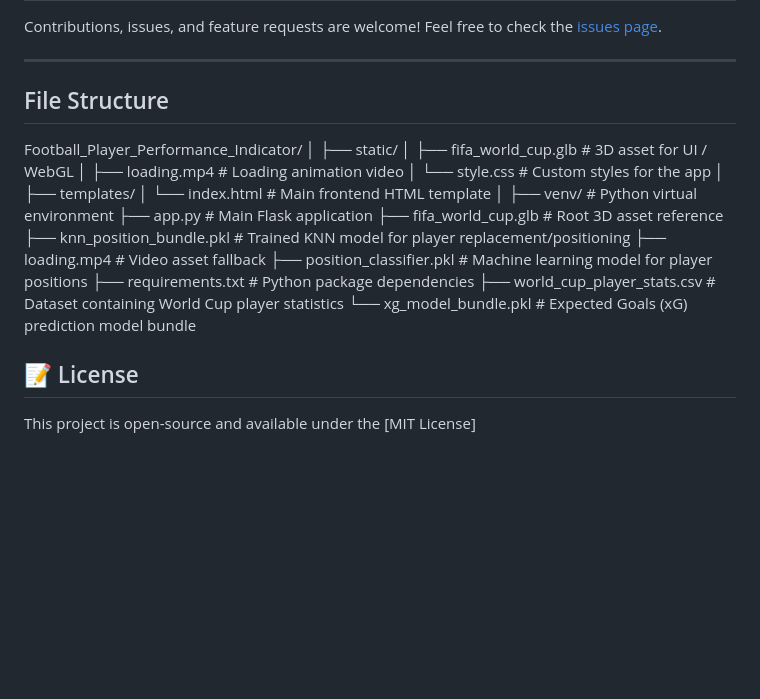
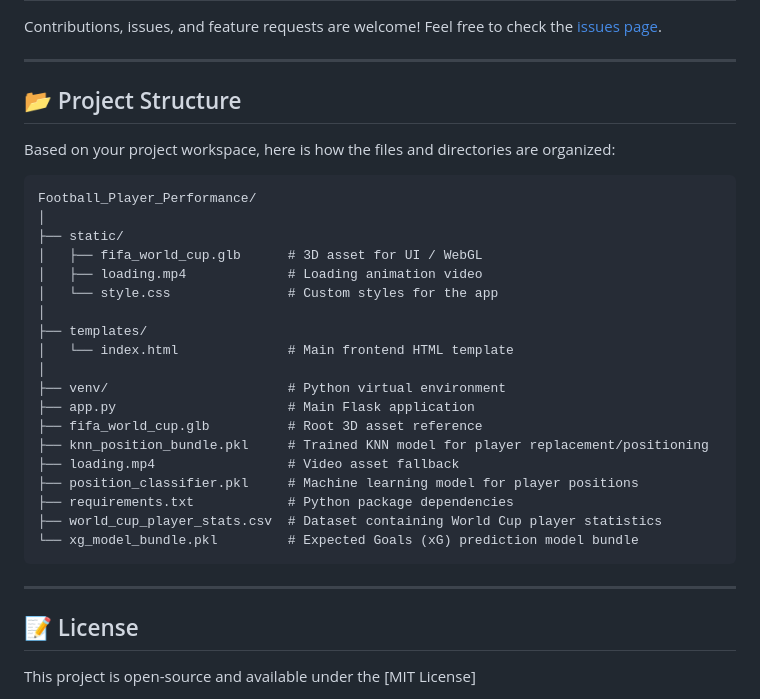
Before and after one commit to Abhi02-Sathikumar/Player-Performance-Indicator, a Markdown page: readme.md, the part around the change. GitHub-like rendering; blank space fills up the shorter version.

````diff
--- a/readme.md
+++ b/readme.md
@@ -84,9 +84,12 @@ Contributions, issues, and feature requests are welcome! Feel free to check the
 
 ---
 
-## File Structure
+## 📂 Project Structure
 
-Football_Player_Performance_Indicator/
+Based on your project workspace, here is how the files and directories are organized:
+
+```text
+Football_Player_Performance/
 │
 ├── static/
 │   ├── fifa_world_cup.glb      # 3D asset for UI / WebGL
@@ -105,6 +108,9 @@ Football_Player_Performance_Indicator/
 ├── requirements.txt            # Python package dependencies
 ├── world_cup_player_stats.csv  # Dataset containing World Cup player statistics
 └── xg_model_bundle.pkl         # Expected Goals (xG) prediction model bundle
+```
+
+---
 
 ## 📝 License
 
````
